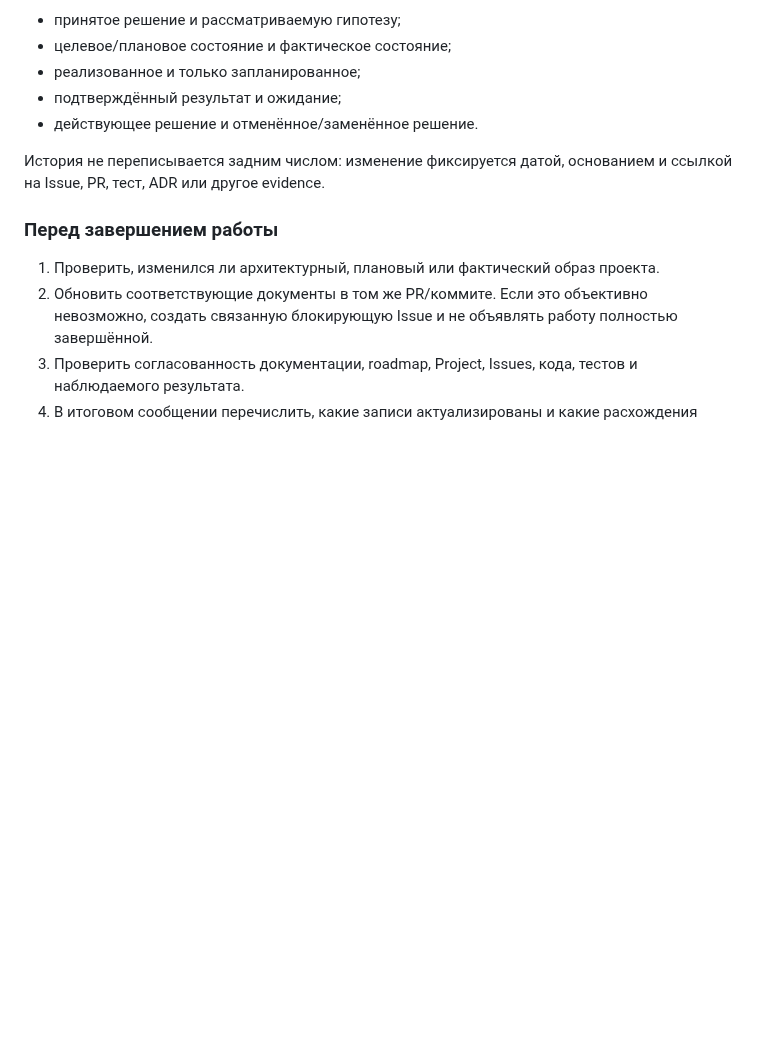
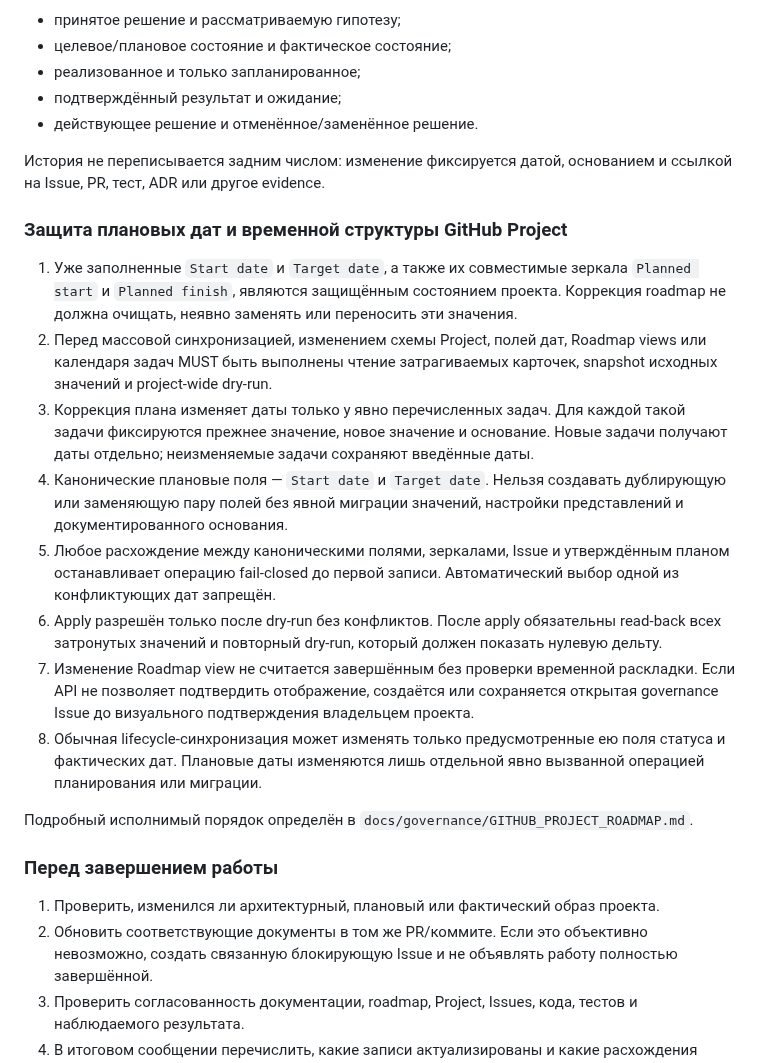
Before and after one commit to Dimar4713/AIMETON_site_auditor, a Markdown page: AGENTS.md, the part around the change. GitHub-like rendering; blank space fills up the shorter version.

Commit message:
GOV-ROADMAP-03: protect Project schedule in AGENTS rules

```diff
--- a/AGENTS.md
+++ b/AGENTS.md
@@ -50,6 +50,19 @@
 
 История не переписывается задним числом: изменение фиксируется датой, основанием и ссылкой на Issue, PR, тест, ADR или другое evidence.
 
+### Защита плановых дат и временной структуры GitHub Project
+
+1. Уже заполненные `Start date` и `Target date`, а также их совместимые зеркала `Planned start` и `Planned finish`, являются защищённым состоянием проекта. Коррекция roadmap не должна очищать, неявно заменять или переносить эти значения.
+2. Перед массовой синхронизацией, изменением схемы Project, полей дат, Roadmap views или календаря задач MUST быть выполнены чтение затрагиваемых карточек, snapshot исходных значений и project-wide dry-run.
+3. Коррекция плана изменяет даты только у явно перечисленных задач. Для каждой такой задачи фиксируются прежнее значение, новое значение и основание. Новые задачи получают даты отдельно; неизменяемые задачи сохраняют введённые даты.
+4. Канонические плановые поля — `Start date` и `Target date`. Нельзя создавать дублирующую или заменяющую пару полей без явной миграции значений, настройки представлений и документированного основания.
+5. Любое расхождение между каноническими полями, зеркалами, Issue и утверждённым планом останавливает операцию fail-closed до первой записи. Автоматический выбор одной из конфликтующих дат запрещён.
+6. Apply разрешён только после dry-run без конфликтов. После apply обязательны read-back всех затронутых значений и повторный dry-run, который должен показать нулевую дельту.
+7. Изменение Roadmap view не считается завершённым без проверки временной раскладки. Если API не позволяет подтвердить отображение, создаётся или сохраняется открытая governance Issue до визуального подтверждения владельцем проекта.
+8. Обычная lifecycle-синхронизация может изменять только предусмотренные ею поля статуса и фактических дат. Плановые даты изменяются лишь отдельной явно вызванной операцией планирования или миграции.
+
+Подробный исполнимый порядок определён в `docs/governance/GITHUB_PROJECT_ROADMAP.md`.
+
 ### Перед завершением работы
 
 1. Проверить, изменился ли архитектурный, плановый или фактический образ проекта.
```
